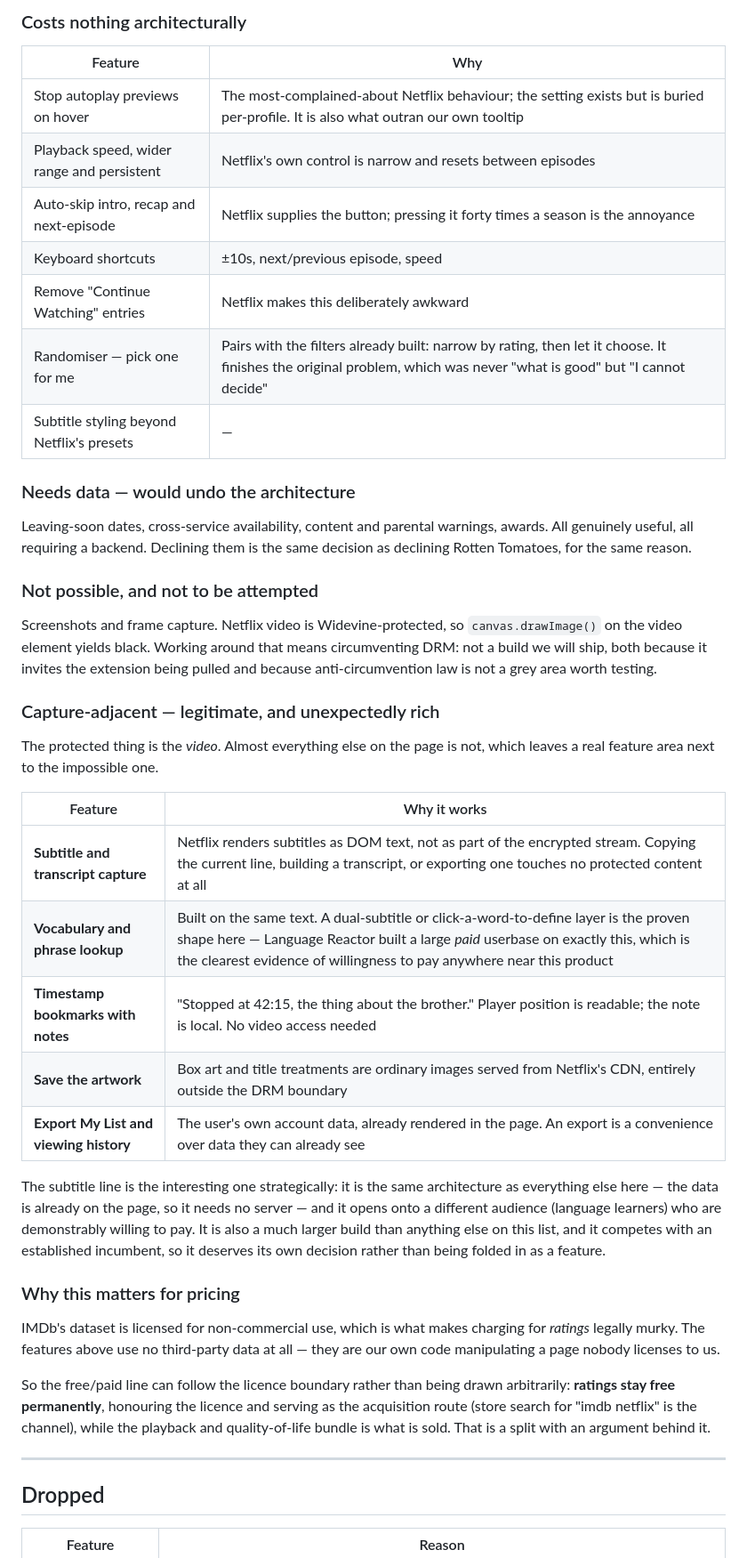
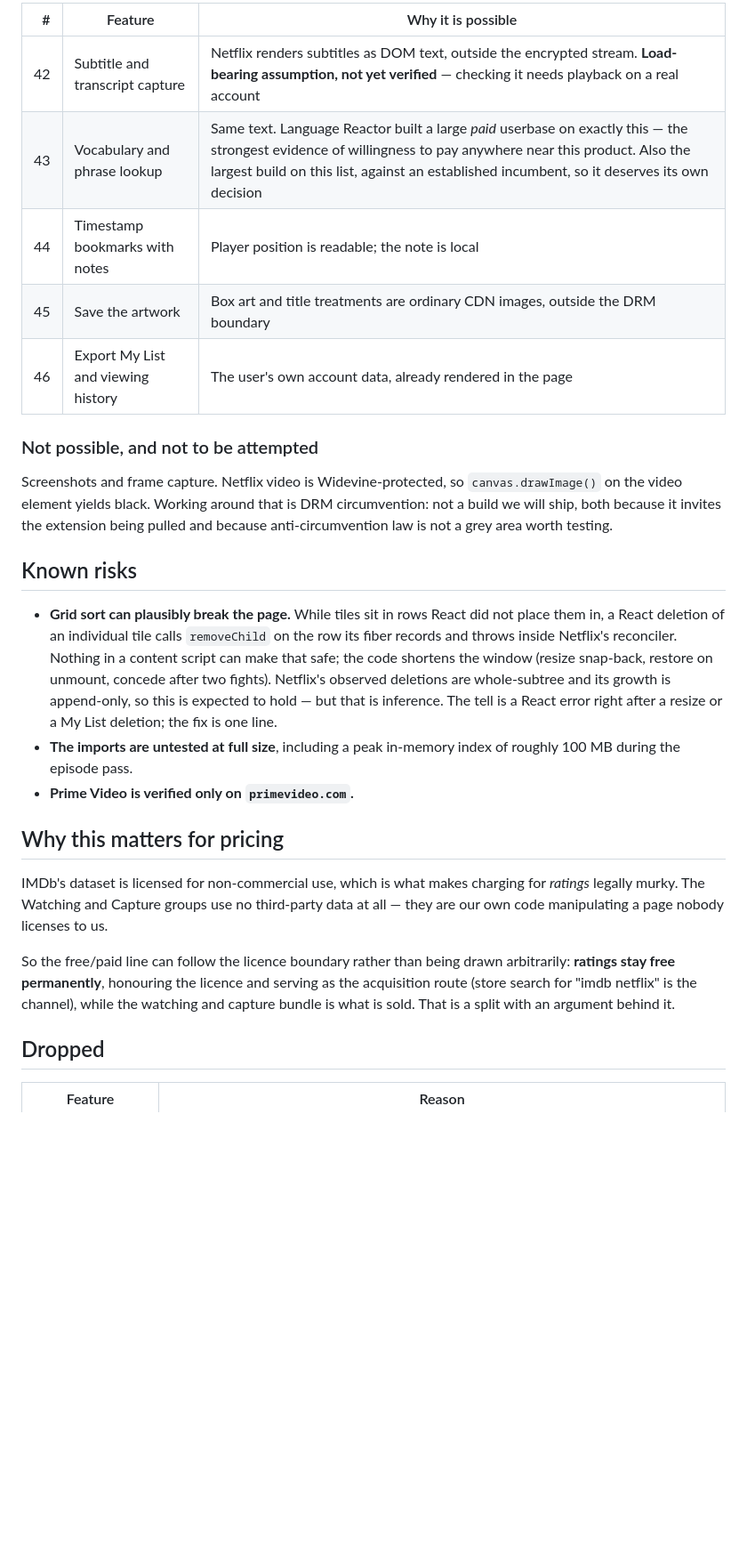
Before and after one commit to hariprasath891996/netflix-imdb-ratings, a Markdown page: ROADMAP.md, the part around one of its changes. Shown at 89% size. Drawn GitHub-style; blank space fills up the shorter version.

```diff
--- a/ROADMAP.md
+++ b/ROADMAP.md
@@ -90,63 +89,45 @@ it.
 
-### Costs nothing architecturally
-
-| Feature | Why |
-| --- | --- |
-| Stop autoplay previews on hover | The most-complained-about Netflix behaviour; the setting exists but is buried per-profile. It is also what outran our own tooltip |
-| Playback speed, wider range and persistent | Netflix's own control is narrow and resets between episodes |
-| Auto-skip intro, recap and next-episode | Netflix supplies the button; pressing it forty times a season is the annoyance |
-| Keyboard shortcuts | ±10s, next/previous episode, speed |
-| Remove "Continue Watching" entries | Netflix makes this deliberately awkward |
-| Randomiser — pick one for me | Pairs with the filters already built: narrow by rating, then let it choose. It finishes the original problem, which was never "what is good" but "I cannot decide" |
-| Subtitle styling beyond Netflix's presets | — |
-
-### Needs data — would undo the architecture
-
-Leaving-soon dates, cross-service availability, content and parental warnings,
-awards. All genuinely useful, all requiring a backend. Declining them is the
-same decision as declining Rotten Tomatoes, for the same reason.
+| # | Feature | Why it is possible |
+| ---: | --- | --- |
+| 42 | Subtitle and transcript capture | Netflix renders subtitles as DOM text, outside the encrypted stream. **Load-bearing assumption, not yet verified** — checking it needs playback on a real account |
+| 43 | Vocabulary and phrase lookup | Same text. Language Reactor built a large *paid* userbase on exactly this — the strongest evidence of willingness to pay anywhere near this product. Also the largest build on this list, against an established incumbent, so it deserves its own decision |
+| 44 | Timestamp bookmarks with notes | Player position is readable; the note is local |
+| 45 | Save the artwork | Box art and title treatments are ordinary CDN images, outside the DRM boundary |
+| 46 | Export My List and viewing history | The user's own account data, already rendered in the page |
 
 ### Not possible, and not to be attempted
 
 Screenshots and frame capture. Netflix video is Widevine-protected, so
-`canvas.drawImage()` on the video element yields black. Working around that
-means circumventing DRM: not a build we will ship, both because it invites the
+`canvas.drawImage()` on the video element yields black. Working around that is
+DRM circumvention: not a build we will ship, both because it invites the
 extension being pulled and because anti-circumvention law is not a grey area
 worth testing.
 
-### Capture-adjacent — legitimate, and unexpectedly rich
+## Known risks
 
-The protected thing is the *video*. Almost everything else on the page is not,
-which leaves a real feature area next to the impossible one.
+- **Grid sort can plausibly break the page.** While tiles sit in rows React did
+  not place them in, a React deletion of an individual tile calls `removeChild`
+  on the row its fiber records and throws inside Netflix's reconciler. Nothing
+  in a content script can make that safe; the code shortens the window (resize
+  snap-back, restore on unmount, concede after two fights). Netflix's observed
+  deletions are whole-subtree and its growth is append-only, so this is expected
+  to hold — but that is inference. The tell is a React error right after a
+  resize or a My List deletion; the fix is one line.
+- **The imports are untested at full size**, including a peak in-memory index of
+  roughly 100 MB during the episode pass.
+- **Prime Video is verified only on `primevideo.com`.**
 
-| Feature | Why it works |
-| --- | --- |
-| **Subtitle and transcript capture** | Netflix renders subtitles as DOM text, not as part of the encrypted stream. Copying the current line, building a transcript, or exporting one touches no protected content at all |
-| **Vocabulary and phrase lookup** | Built on the same text. A dual-subtitle or click-a-word-to-define layer is the proven shape here — Language Reactor built a large *paid* userbase on exactly this, which is the clearest evidence of willingness to pay anywhere near this product |
-| **Timestamp bookmarks with notes** | "Stopped at 42:15, the thing about the brother." Player position is readable; the note is local. No video access needed |
-| **Save the artwork** | Box art and title treatments are ordinary images served from Netflix's CDN, entirely outside the DRM boundary |
-| **Export My List and viewing history** | The user's own account data, already rendered in the page. An export is a convenience over data they can already see |
-
-The subtitle line is the interesting one strategically: it is the same
-architecture as everything else here — the data is already on the page, so it
-needs no server — and it opens onto a different audience (language learners)
-who are demonstrably willing to pay. It is also a much larger build than
-anything else on this list, and it competes with an established incumbent, so
-it deserves its own decision rather than being folded in as a feature.
-
-### Why this matters for pricing
+## Why this matters for pricing
 
 IMDb's dataset is licensed for non-commercial use, which is what makes charging
-for *ratings* legally murky. The features above use no third-party data at all —
-they are our own code manipulating a page nobody licenses to us.
+for *ratings* legally murky. The Watching and Capture groups use no third-party
+data at all — they are our own code manipulating a page nobody licenses to us.
 
 So the free/paid line can follow the licence boundary rather than being drawn
 arbitrarily: **ratings stay free permanently**, honouring the licence and
 serving as the acquisition route (store search for "imdb netflix" is the
-channel), while the playback and quality-of-life bundle is what is sold. That
-is a split with an argument behind it.
-
----
+channel), while the watching and capture bundle is what is sold. That is a
+split with an argument behind it.
 
 ## Dropped
 
```
Also changed, not shown: other parts of ROADMAP.md (+57 -58 lines).
